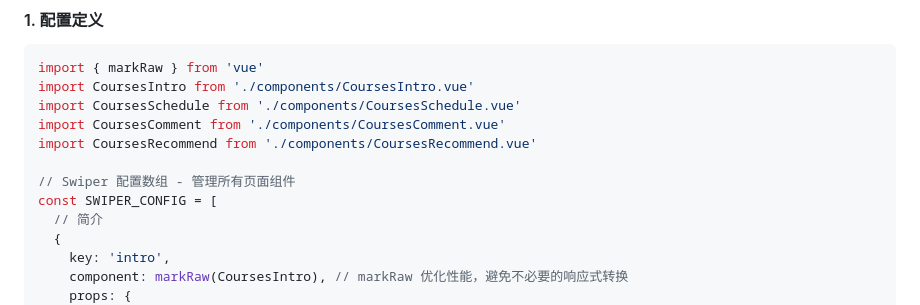
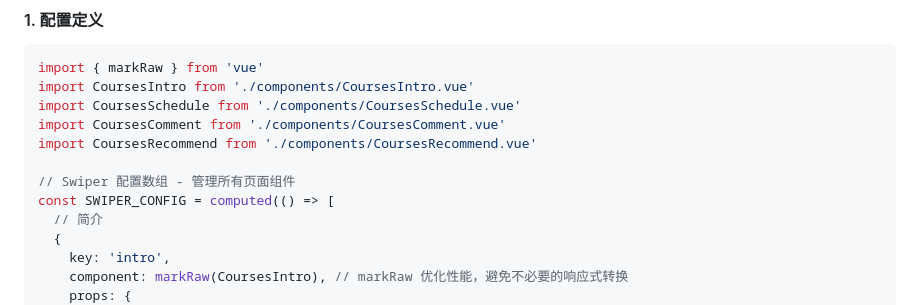
Before and after one commit to Eimi-Fukada/taro-template-vue3, a Markdown page: src/docs/swiper-component.md, the part around the change printed below. Drawn GitHub-style.

Commit message:
feat: 将 Swiper 配置改为计算属性，修复响应式更新的问题

```diff
--- a/src/docs/swiper-component.md
+++ b/src/docs/swiper-component.md
@@ -19,7 +19,7 @@ import CoursesComment from './components/CoursesComment.vue'
 import CoursesRecommend from './components/CoursesRecommend.vue'
 
 // Swiper 配置数组 - 管理所有页面组件
-const SWIPER_CONFIG = [
+const SWIPER_CONFIG = computed(() => [
   // 简介
   {
     key: 'intro',
```
Also changed, not shown: other parts of src/docs/swiper-component.md (+1 -1 lines).
